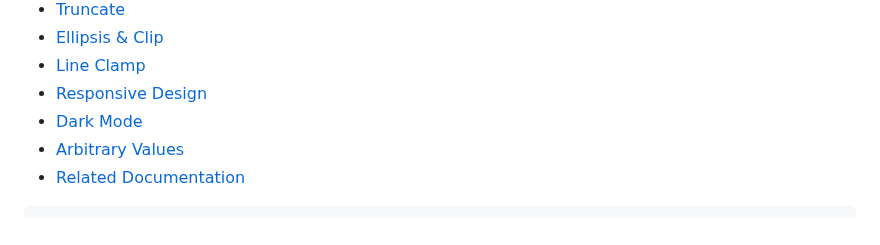
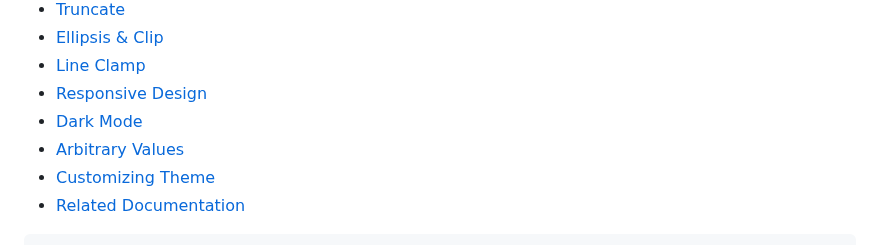
Before and after one commit to fluttersdk/wind, a Markdown page: doc/typography/text-overflow.md, the part around the change. Rendered like a GitHub page.

```diff
--- a/doc/typography/text-overflow.md
+++ b/doc/typography/text-overflow.md
@@ -10,6 +10,7 @@ Utilities for controlling how text behaves when it overflows its container.
 - [Responsive Design](#responsive-design)
 - [Dark Mode](#dark-mode)
 - [Arbitrary Values](#arbitrary-values)
+- [Customizing Theme](#customizing-theme)
 - [Related Documentation](#related-documentation)
 
 <x-preview path="typography/text_overflow" size="md" source="example/lib/pages/typography/text_overflow.dart"></x-preview>
```
Also changed, not shown: doc/interactivity/animation.md (+0 -1 lines), doc/layout/overflow.md (+1 -0 lines).
